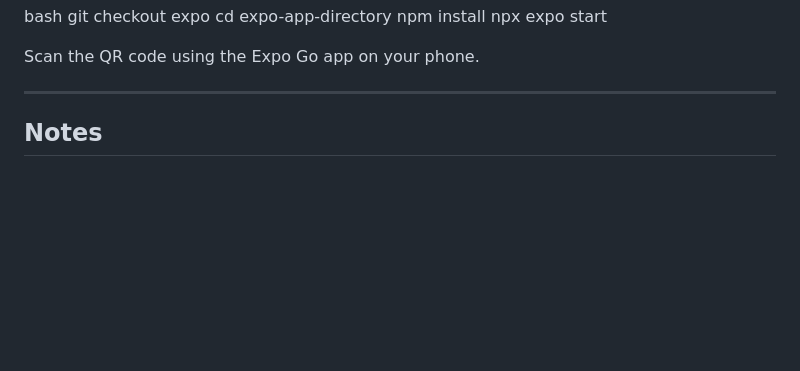
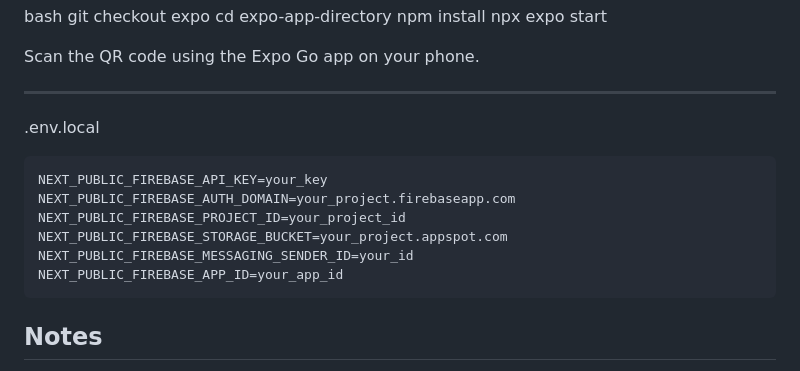
Before and after one commit to uzumaki-ak/necxis-asign, a Markdown page: README.md, the part around the change. Rendered like a GitHub page; blank space fills up the shorter version.

````diff
--- a/README.md
+++ b/README.md
@@ -92,7 +92,15 @@ Scan the QR code using the Expo Go app on your phone.
 
 ---
 
-
+.env.local
+```.env.local
+NEXT_PUBLIC_FIREBASE_API_KEY=your_key
+NEXT_PUBLIC_FIREBASE_AUTH_DOMAIN=your_project.firebaseapp.com
+NEXT_PUBLIC_FIREBASE_PROJECT_ID=your_project_id
+NEXT_PUBLIC_FIREBASE_STORAGE_BUCKET=your_project.appspot.com
+NEXT_PUBLIC_FIREBASE_MESSAGING_SENDER_ID=your_id
+NEXT_PUBLIC_FIREBASE_APP_ID=your_app_id
+```
 
 ## Notes
 
````
